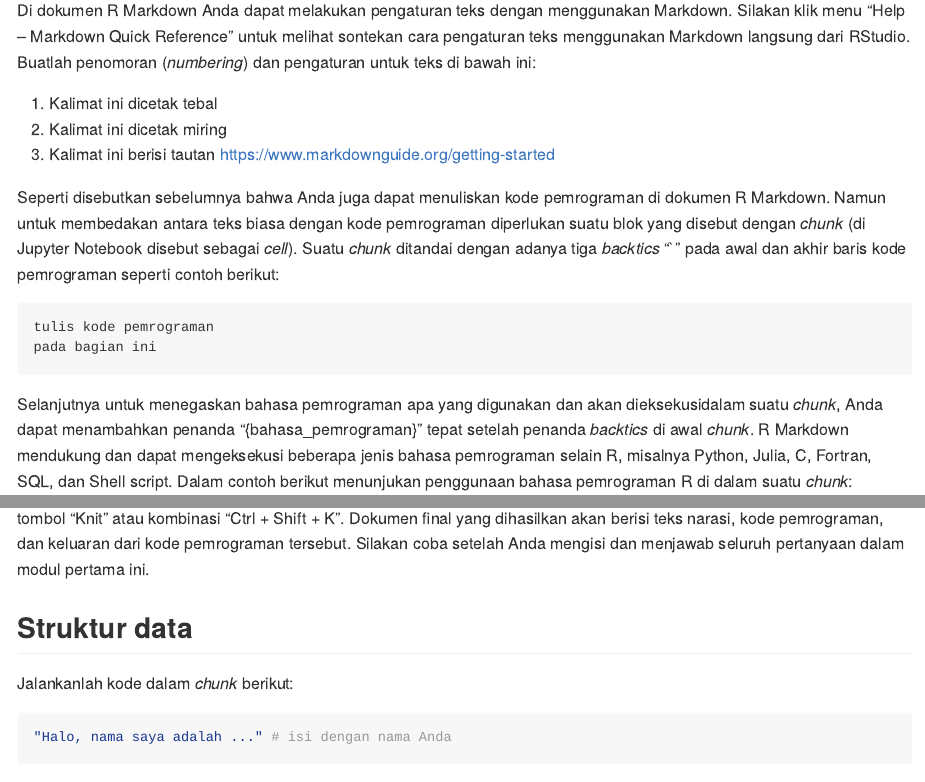
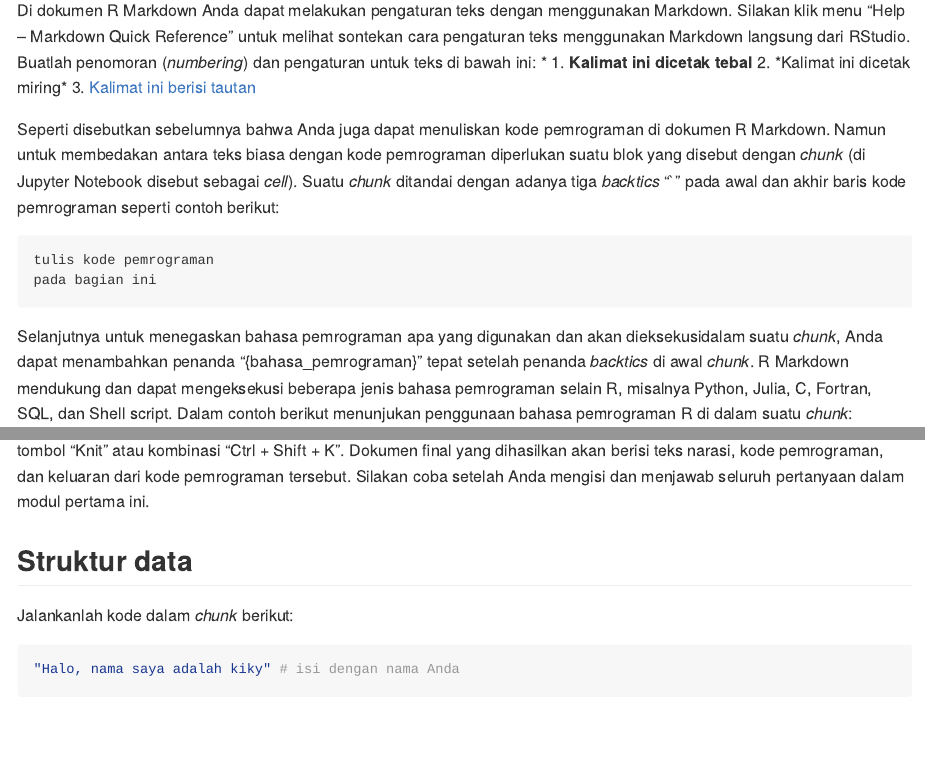
Before and after one commit to rizkikyanggia/tidyds, an R Markdown document (vignettes/m1_essentials.Rmd): the page in a window 1100 px wide, from 430 px down, and a second part further down, joined at a grey line. Rendered offline with R 4.5, knitr and Pandoc, with nearby package versions; the code chunks are not run, so their results and figures are left out; long lines of code are wrapped.

Commit message:
mengerjakan modul 1

````diff
--- a/vignettes/m1_essentials.Rmd
+++ b/vignettes/m1_essentials.Rmd
@@ -19,10 +19,10 @@ knitr::opts_chunk$set(
 Bagaimana jika ada satu format dokumen yang dapat menggabungkan antara narasi, kode pemrograman, dan keluaran dari kode tersebut dalam satu wadah sekaligus? R Markdown adalah jawabannya! Melalui dokumen R Markdown Anda dapat menuliskan kode analisis data, mengeksekusi kode tersebut, dan memberikan teks interpretasi untuk analisis data tersebut. Jika Anda pernah mendengar atau menggunakan Jupyter Notebook, maka R Markdown adalah ekuivalen untuk format dokumen tersebut. Informasi lebih lanjut mengenai R Markdown dapat dilihat pada pranala [ini](http://rmarkdown.rstudio.com).
 
 Di dokumen R Markdown Anda dapat melakukan pengaturan teks dengan menggunakan Markdown. Silakan klik menu "Help -- Markdown Quick Reference" untuk melihat sontekan cara pengaturan teks menggunakan Markdown langsung dari RStudio. Buatlah penomoran (*numbering*) dan pengaturan untuk teks di bawah ini:
-
-1. Kalimat ini dicetak tebal
-2. Kalimat ini dicetak miring
-3. Kalimat ini berisi tautan https://www.markdownguide.org/getting-started
+*
+1. **Kalimat ini dicetak tebal**
+2. *Kalimat ini dicetak miring*
+3. [Kalimat ini berisi tautan](https://www.markdownguide.org/getting-started)
 
 Seperti disebutkan sebelumnya bahwa Anda juga dapat menuliskan kode pemrograman di dokumen R Markdown. Namun untuk membedakan antara teks biasa dengan kode pemrograman diperlukan suatu blok yang disebut dengan *chunk* (di Jupyter Notebook disebut sebagai *cell*). Suatu *chunk* ditandai dengan adanya tiga *backtics* "`" pada awal dan akhir baris kode pemrograman seperti contoh berikut:
 
@@ -55,7 +57,7 @@ Kemudian bagaimana cara mengatur dan memproduksi dokumen final tersebut? Caranya
 
 Jalankanlah kode dalam *chunk* berikut:
 ```{r}
-"Halo, nama saya adalah ..." # isi dengan nama Anda
+"Halo, nama saya adalah kiky" # isi dengan nama Anda
 ```
 
 Saat Anda menjalankan *chunk* di atas, R akan mengevaluasi dan melakukan eksekusi pada baris kode yang dituliskan. Dalam contoh di atas, keluaran dari eksekusi baris kode adalah kalimat "Halo, nama saya adalah (nama Anda)" yang tercetak di dokumen R Markdown atau konsol RStudio. Mengapa kalimat "# isi dengan nama Anda" tidak ikut tercetak?
````
Also changed, not shown: vignettes/m1_essentials.Rmd (2 more changed lines).
